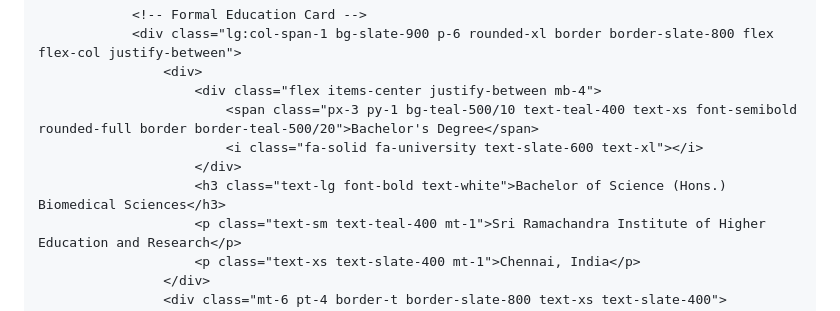
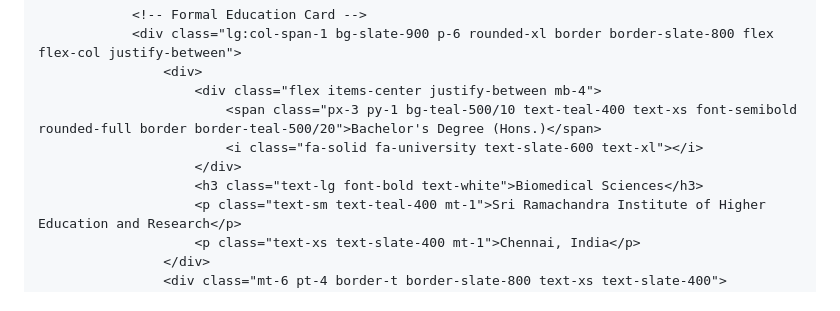
Before and after one commit to dinuard/dinuard.github.io, a Markdown page: README.md, the part around the change. GitHub-like rendering.

Commit message:
Update education details in README.md

```diff
--- a/README.md
+++ b/README.md
@@ -289,10 +289,10 @@
                 <div class="lg:col-span-1 bg-slate-900 p-6 rounded-xl border border-slate-800 flex flex-col justify-between">
                     <div>
                         <div class="flex items-center justify-between mb-4">
-                            <span class="px-3 py-1 bg-teal-500/10 text-teal-400 text-xs font-semibold rounded-full border border-teal-500/20">Bachelor's Degree</span>
+                            <span class="px-3 py-1 bg-teal-500/10 text-teal-400 text-xs font-semibold rounded-full border border-teal-500/20">Bachelor's Degree (Hons.)</span>
                             <i class="fa-solid fa-university text-slate-600 text-xl"></i>
                         </div>
-                        <h3 class="text-lg font-bold text-white">Bachelor of Science (Hons.) Biomedical Sciences</h3>
+                        <h3 class="text-lg font-bold text-white">Biomedical Sciences</h3>
                         <p class="text-sm text-teal-400 mt-1">Sri Ramachandra Institute of Higher Education and Research</p>
                         <p class="text-xs text-slate-400 mt-1">Chennai, India</p>
                     </div>
```
